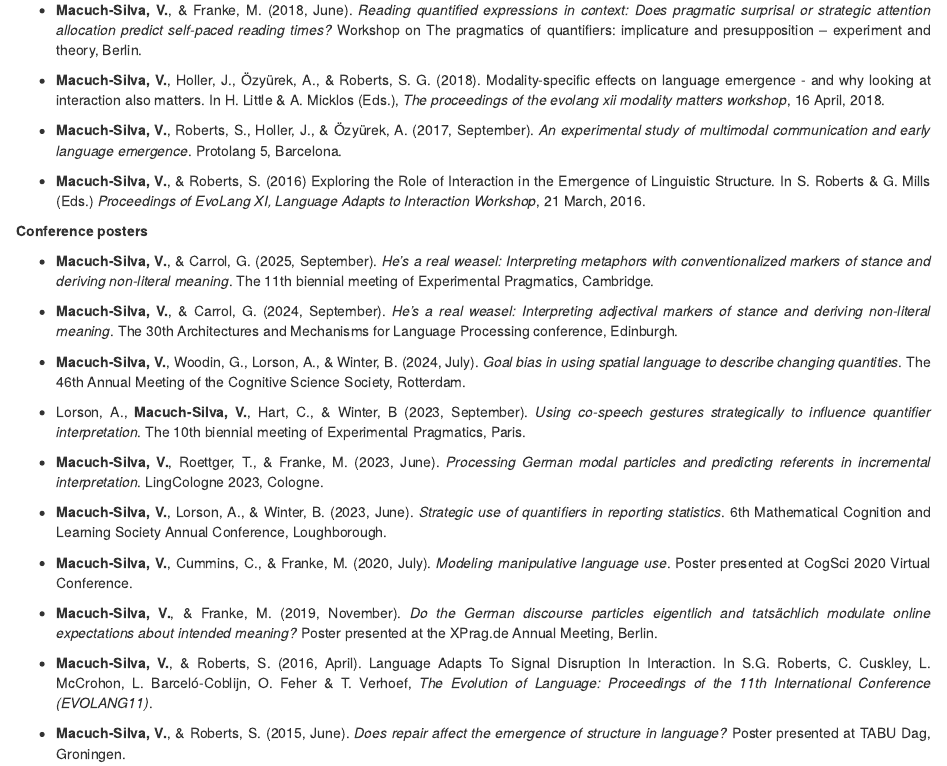
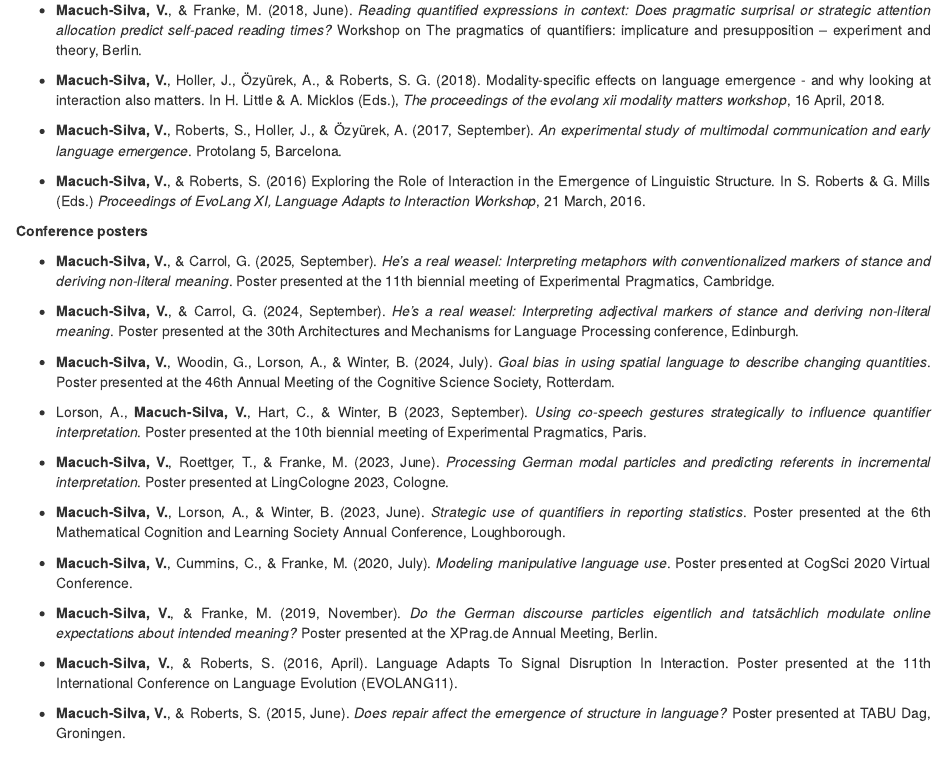
Before and after one commit to vini-macuch-silva/vini-macuch-silva.github.io, an R Markdown document (presentations.Rmd): the page in a window 1100 px wide, from 660 px down. Rendered offline with R 4.5, knitr and Pandoc, with nearby package versions; drawn as R Markdown's standard HTML page in place of the format the file asks for.

Commit message:
updated personal page

```diff
--- a/presentations.Rmd
+++ b/presentations.Rmd
@@ -52,22 +52,22 @@ Experimental Approaches to Modification, Tübingen.
 
 **Conference posters**
 
-* **Macuch-Silva, V.**, & Carrol, G. (2025, September). _He’s a real weasel: Interpreting metaphors with conventionalized markers of stance and deriving non-literal meaning_. The 11th biennial meeting of Experimental Pragmatics, Cambridge.
+* **Macuch-Silva, V.**, & Carrol, G. (2025, September). _He’s a real weasel: Interpreting metaphors with conventionalized markers of stance and deriving non-literal meaning_. Poster presented at the 11th biennial meeting of Experimental Pragmatics, Cambridge.
 
-* **Macuch-Silva, V.**, & Carrol, G. (2024, September). _He’s a real weasel: Interpreting adjectival markers of stance and deriving non-literal meaning_. The 30th Architectures and Mechanisms for Language Processing conference, Edinburgh.
+* **Macuch-Silva, V.**, & Carrol, G. (2024, September). _He’s a real weasel: Interpreting adjectival markers of stance and deriving non-literal meaning_. Poster presented at the 30th Architectures and Mechanisms for Language Processing conference, Edinburgh.
 
-* **Macuch-Silva, V.**, Woodin, G., Lorson, A., & Winter, B. (2024, July). _Goal bias in using spatial language to describe changing quantities_. The 46th Annual Meeting of the Cognitive Science Society, Rotterdam.
+* **Macuch-Silva, V.**, Woodin, G., Lorson, A., & Winter, B. (2024, July). _Goal bias in using spatial language to describe changing quantities_. Poster presented at the 46th Annual Meeting of the Cognitive Science Society, Rotterdam.
 
-* Lorson, A., **Macuch-Silva, V.**, Hart, C., & Winter, B (2023, September). _Using co-speech gestures strategically to influence quantifier interpretation_. The 10th biennial meeting of Experimental Pragmatics, Paris.
+* Lorson, A., **Macuch-Silva, V.**, Hart, C., & Winter, B (2023, September). _Using co-speech gestures strategically to influence quantifier interpretation_. Poster presented at the 10th biennial meeting of Experimental Pragmatics, Paris.
 
-* **Macuch-Silva, V.**, Roettger, T., & Franke, M. (2023, June). _Processing German modal particles and predicting referents in incremental interpretation_. LingCologne 2023, Cologne.
+* **Macuch-Silva, V.**, Roettger, T., & Franke, M. (2023, June). _Processing German modal particles and predicting referents in incremental interpretation_. Poster presented at LingCologne 2023, Cologne.
 
-* **Macuch-Silva, V.**, Lorson, A., & Winter, B. (2023, June). _Strategic use of quantifiers in reporting statistics_. 6th Mathematical Cognition and Learning Society Annual Conference, Loughborough.
+* **Macuch-Silva, V.**, Lorson, A., & Winter, B. (2023, June). _Strategic use of quantifiers in reporting statistics_. Poster presented at the 6th Mathematical Cognition and Learning Society Annual Conference, Loughborough.
 
 * **Macuch-Silva, V.**, Cummins, C., & Franke, M. (2020, July). _Modeling manipulative language use_. Poster presented at CogSci 2020 Virtual Conference.
 
 * **Macuch-Silva, V.**, & Franke, M. (2019, November). _Do the German discourse particles eigentlich and tatsächlich modulate online expectations about intended meaning?_ Poster presented at the XPrag.de Annual Meeting, Berlin.
 
-* **Macuch-Silva, V.**, & Roberts, S. (2016, April). Language Adapts To Signal Disruption In Interaction. In S.G. Roberts, C. Cuskley, L. McCrohon, L. Barceló-Coblijn, O. Feher & T. Verhoef, _The Evolution of Language: Proceedings of the 11th International Conference (EVOLANG11)_.
+* **Macuch-Silva, V.**, & Roberts, S. (2016, April). Language Adapts To Signal Disruption In Interaction. Poster presented at the 11th International Conference on Language Evolution (EVOLANG11).
 
 * **Macuch-Silva, V.**, & Roberts, S. (2015, June). _Does repair affect the emergence of structure in language?_ Poster presented at TABU Dag, Groningen.
```
Also changed, not shown: presentations.html, search.json.
